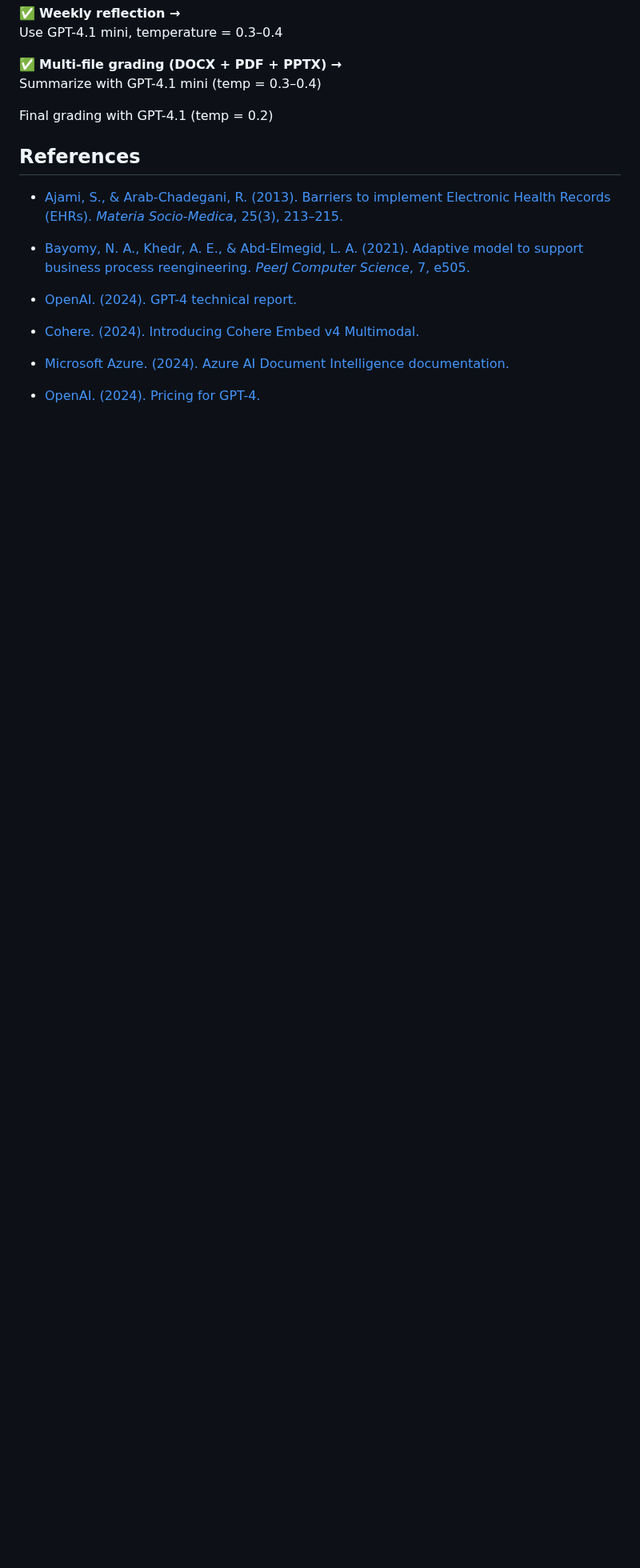
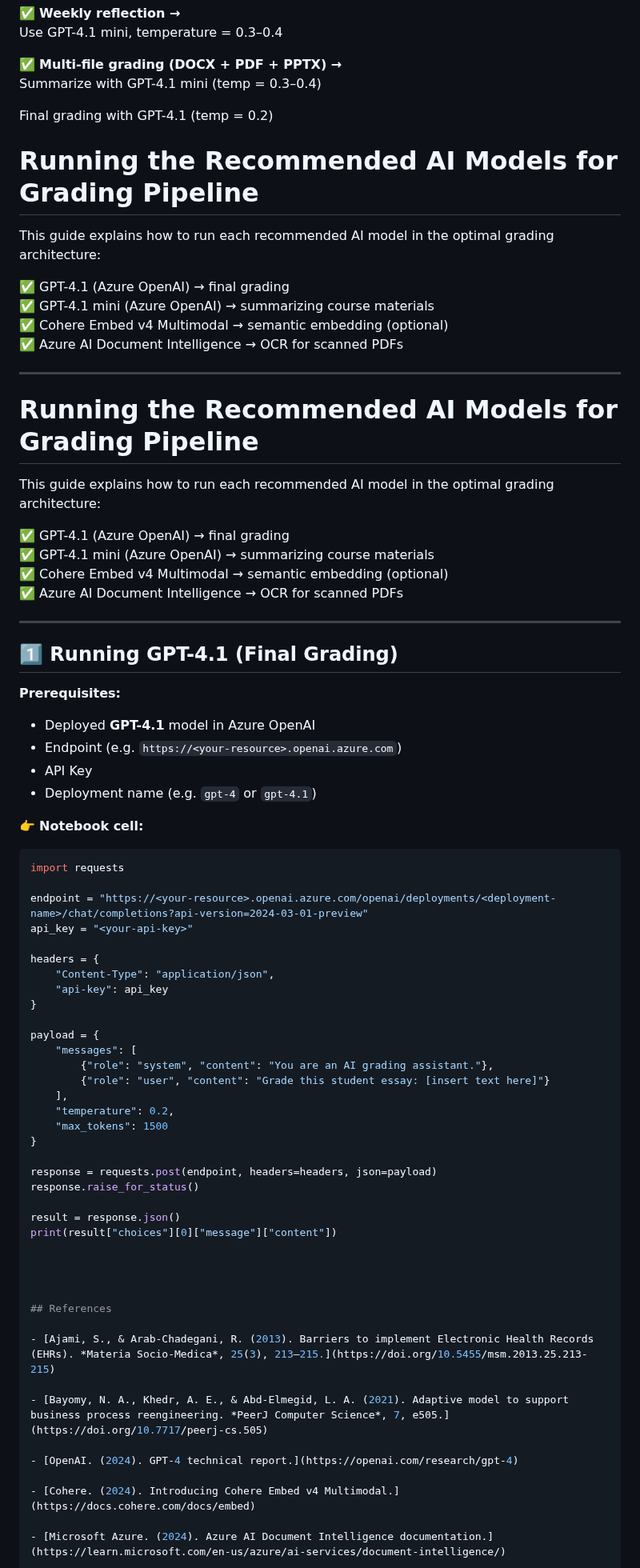
Before and after one commit to BU-Spark/ml-bu-autograder, a Markdown page: fahim-model-recommendations.md, the part around the change. Shown at 80% size. GitHub-like rendering; blank space fills up the shorter version.

Commit message:
added notebook cell

````diff
--- a/fahim-model-recommendations.md
+++ b/fahim-model-recommendations.md
@@ -147,6 +147,68 @@ Summarize with GPT-4.1 mini (temp = 0.3–0.4)
 Final grading with GPT-4.1 (temp = 0.2)
 
 
+# Running the Recommended AI Models for Grading Pipeline
+
+This guide explains how to run each recommended AI model in the optimal grading architecture:
+
+✅ GPT-4.1 (Azure OpenAI) → final grading
+✅ GPT-4.1 mini (Azure OpenAI) → summarizing course materials
+✅ Cohere Embed v4 Multimodal → semantic embedding (optional)
+✅ Azure AI Document Intelligence → OCR for scanned PDFs
+
+---
+
+# Running the Recommended AI Models for Grading Pipeline
+
+This guide explains how to run each recommended AI model in the optimal grading architecture:
+
+✅ GPT-4.1 (Azure OpenAI) → final grading
+✅ GPT-4.1 mini (Azure OpenAI) → summarizing course materials
+✅ Cohere Embed v4 Multimodal → semantic embedding (optional)
+✅ Azure AI Document Intelligence → OCR for scanned PDFs
+
+---
+
+## 1️⃣ Running GPT-4.1 (Final Grading)
+
+**Prerequisites:**
+
+- Deployed **GPT-4.1** model in Azure OpenAI
+- Endpoint (e.g. `https://<your-resource>.openai.azure.com`)
+- API Key
+- Deployment name (e.g. `gpt-4` or `gpt-4.1`)
+
+👉 **Notebook cell:**
+
+```python
+import requests
+
+endpoint = "https://<your-resource>.openai.azure.com/openai/deployments/<deployment-name>/chat/completions?api-version=2024-03-01-preview"
+api_key = "<your-api-key>"
+
+headers = {
+    "Content-Type": "application/json",
+    "api-key": api_key
+}
+
+payload = {
+    "messages": [
+        {"role": "system", "content": "You are an AI grading assistant."},
+        {"role": "user", "content": "Grade this student essay: [insert text here]"}
+    ],
+    "temperature": 0.2,
+    "max_tokens": 1500
+}
+
+response = requests.post(endpoint, headers=headers, json=payload)
+response.raise_for_status()
+
+result = response.json()
+print(result["choices"][0]["message"]["content"])
+
+
+
+
 ## References
 
 - [Ajami, S., & Arab-Chadegani, R. (2013). Barriers to implement Electronic Health Records (EHRs). *Materia Socio-Medica*, 25(3), 213–215.](https://doi.org/10.5455/msm.2013.25.213-215)
````
